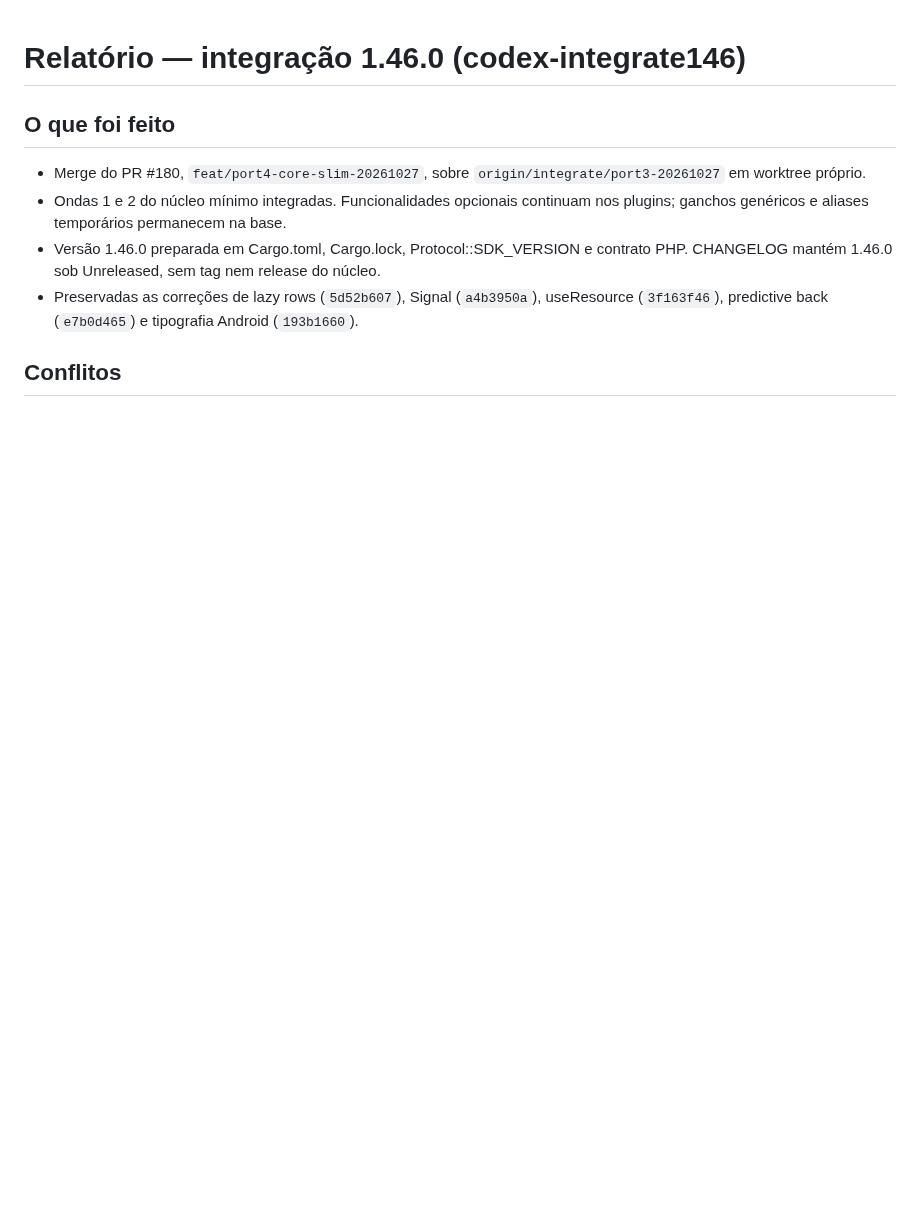
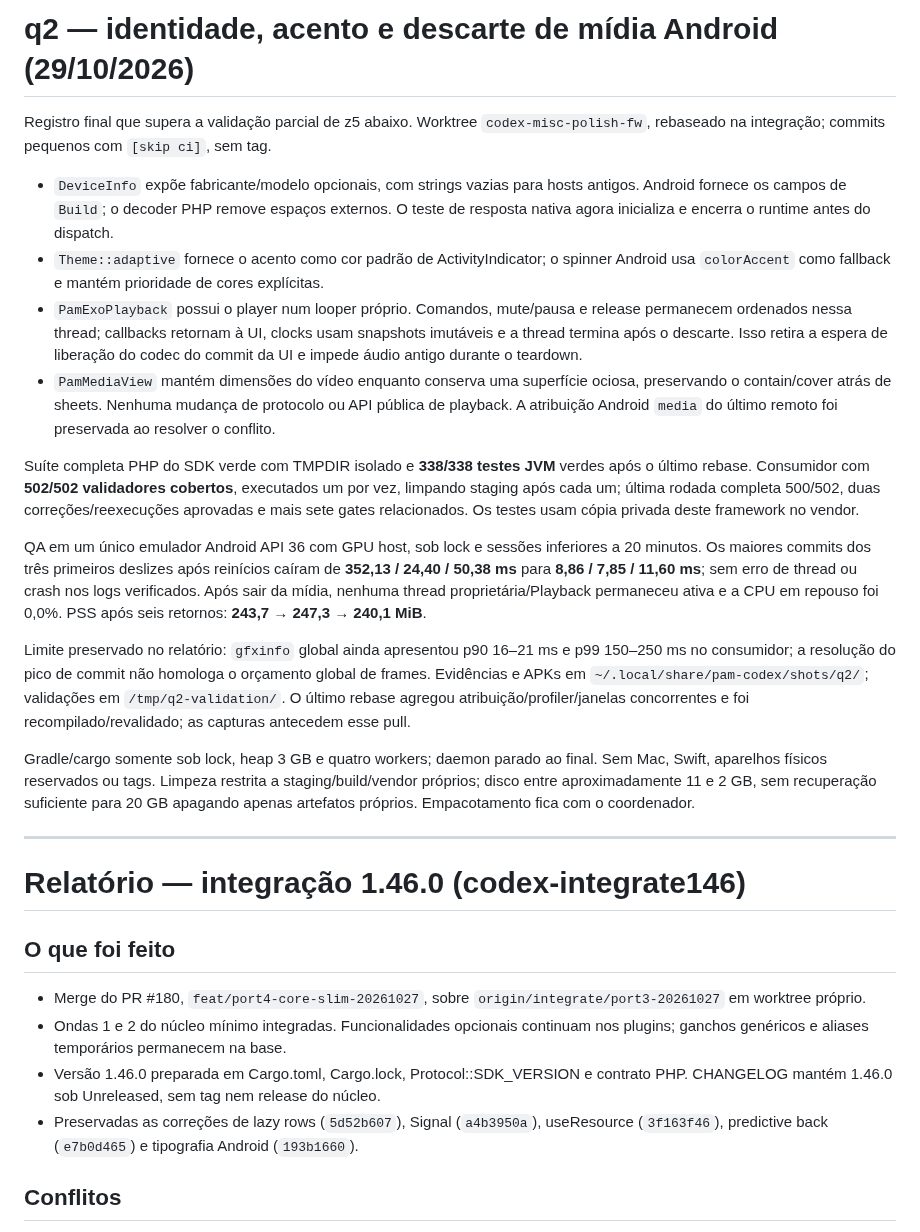
Before and after one commit to push-in/pam-native, a Markdown page: RELATORIO.md, the part around the change. GitHub-like rendering; blank space fills up the shorter version.

Commit message:
docs: registrar validação e QA Android da rodada q2 [skip ci]

```diff
--- a/RELATORIO.md
+++ b/RELATORIO.md
@@ -1,3 +1,22 @@
+# q2 — identidade, acento e descarte de mídia Android (29/10/2026)
+
+Registro final que supera a validação parcial de z5 abaixo. Worktree `codex-misc-polish-fw`, rebaseado na integração; commits pequenos com `[skip ci]`, sem tag.
+
+- `DeviceInfo` expõe fabricante/modelo opcionais, com strings vazias para hosts antigos. Android fornece os campos de `Build`; o decoder PHP remove espaços externos. O teste de resposta nativa agora inicializa e encerra o runtime antes do dispatch.
+- `Theme::adaptive` fornece o acento como cor padrão de ActivityIndicator; o spinner Android usa `colorAccent` como fallback e mantém prioridade de cores explícitas.
+- `PamExoPlayback` possui o player num looper próprio. Comandos, mute/pausa e release permanecem ordenados nessa thread; callbacks retornam à UI, clocks usam snapshots imutáveis e a thread termina após o descarte. Isso retira a espera de liberação do codec do commit da UI e impede áudio antigo durante o teardown.
+- `PamMediaView` mantém dimensões do vídeo enquanto conserva uma superfície ociosa, preservando o contain/cover atrás de sheets. Nenhuma mudança de protocolo ou API pública de playback. A atribuição Android `media` do último remoto foi preservada ao resolver o conflito.
+
+Suíte completa PHP do SDK verde com TMPDIR isolado e **338/338 testes JVM** verdes após o último rebase. Consumidor com **502/502 validadores cobertos**, executados um por vez, limpando staging após cada um; última rodada completa 500/502, duas correções/reexecuções aprovadas e mais sete gates relacionados. Os testes usam cópia privada deste framework no vendor.
+
+QA em um único emulador Android API 36 com GPU host, sob lock e sessões inferiores a 20 minutos. Os maiores commits dos três primeiros deslizes após reinícios caíram de **352,13 / 24,40 / 50,38 ms** para **8,86 / 7,85 / 11,60 ms**; sem erro de thread ou crash nos logs verificados. Após sair da mídia, nenhuma thread proprietária/Playback permaneceu ativa e a CPU em repouso foi 0,0%. PSS após seis retornos: **243,7 → 247,3 → 240,1 MiB**.
+
+Limite preservado no relatório: `gfxinfo` global ainda apresentou p90 16–21 ms e p99 150–250 ms no consumidor; a resolução do pico de commit não homologa o orçamento global de frames. Evidências e APKs em `~/.local/share/pam-codex/shots/q2/`; validações em `/tmp/q2-validation/`. O último rebase agregou atribuição/profiler/janelas concorrentes e foi recompilado/revalidado; as capturas antecedem esse pull.
+
+Gradle/cargo somente sob lock, heap 3 GB e quatro workers; daemon parado ao final. Sem Mac, Swift, aparelhos físicos reservados ou tags. Limpeza restrita a staging/build/vendor próprios; disco entre aproximadamente 11 e 2 GB, sem recuperação suficiente para 20 GB apagando apenas artefatos próprios. Empacotamento fica com o coordenador.
+
+---
+
 # Relatório — integração 1.46.0 (codex-integrate146)
 
 ## O que foi feito
```
